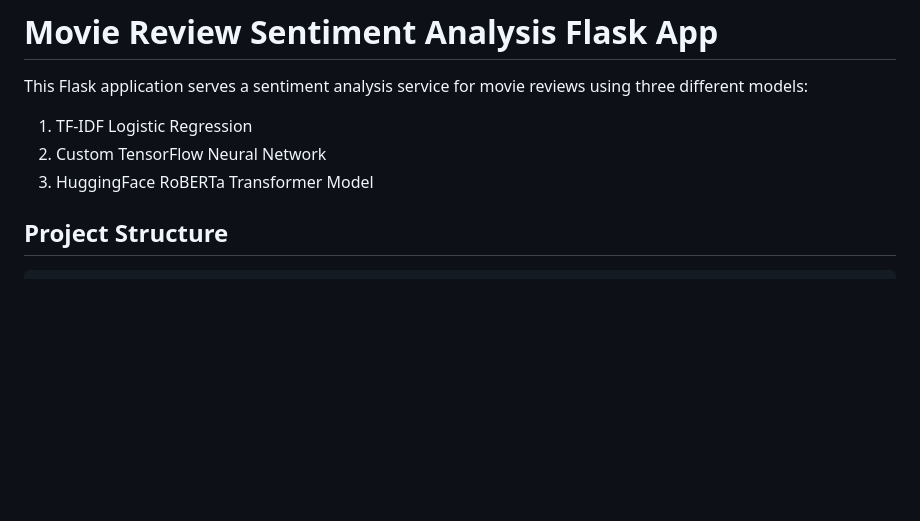
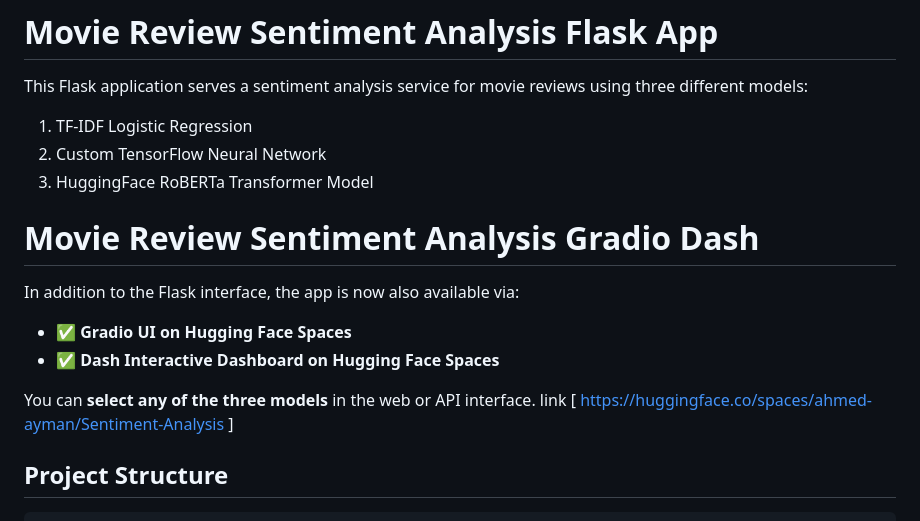
Before and after one commit to AhmedAyman4/Movie-Review-Sentiment-Analysis-App, a Markdown page: README.md, the part around the change. Rendered like a GitHub page; blank space fills up the shorter version.

```diff
--- a/README.md
+++ b/README.md
@@ -4,6 +4,15 @@ This Flask application serves a sentiment analysis service for movie reviews usi
 1. TF-IDF Logistic Regression
 2. Custom TensorFlow Neural Network
 3. HuggingFace RoBERTa Transformer Model
+
+# Movie Review Sentiment Analysis Gradio Dash
+In addition to the Flask interface, the app is now also available via:
+- ✅ **Gradio UI on Hugging Face Spaces**
+- ✅ **Dash Interactive Dashboard on Hugging Face Spaces**
+
+You can **select any of the three models** in the web or API interface.
+link [ https://huggingface.co/spaces/ahmed-ayman/Sentiment-Analysis ]
+
 
 ## Project Structure
 
```
